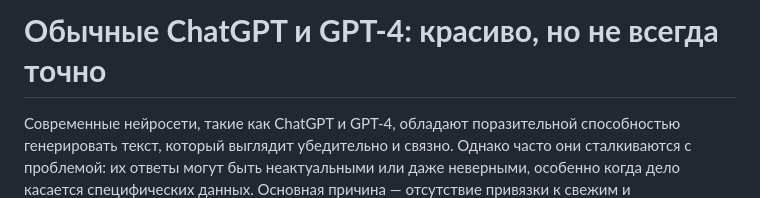
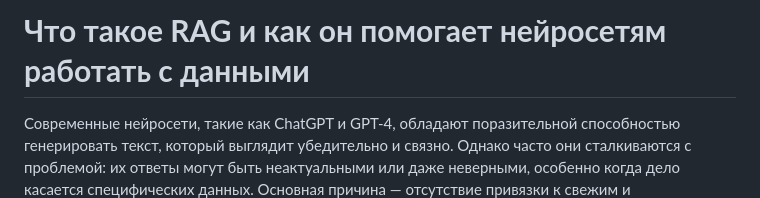
Before and after one commit to Wirexiam/digisheets-site, a Markdown page: blog/posts/RAG.md, the part around the change. Rendered like a GitHub page.

Commit message:
artile title

```diff
--- a/blog/posts/RAG.md
+++ b/blog/posts/RAG.md
@@ -1,4 +1,4 @@
-# **Обычные ChatGPT и GPT-4: красиво, но не всегда точно**
+# **Что такое RAG и как он помогает нейросетям работать с данными**
 
 Современные нейросети, такие как ChatGPT и GPT-4, обладают поразительной способностью генерировать текст, который выглядит убедительно и связно. Однако часто они сталкиваются с проблемой: их ответы могут быть неактуальными или даже неверными, особенно когда дело касается специфических данных. Основная причина — отсутствие привязки к свежим и персонализированным данным пользователей.
 
```
